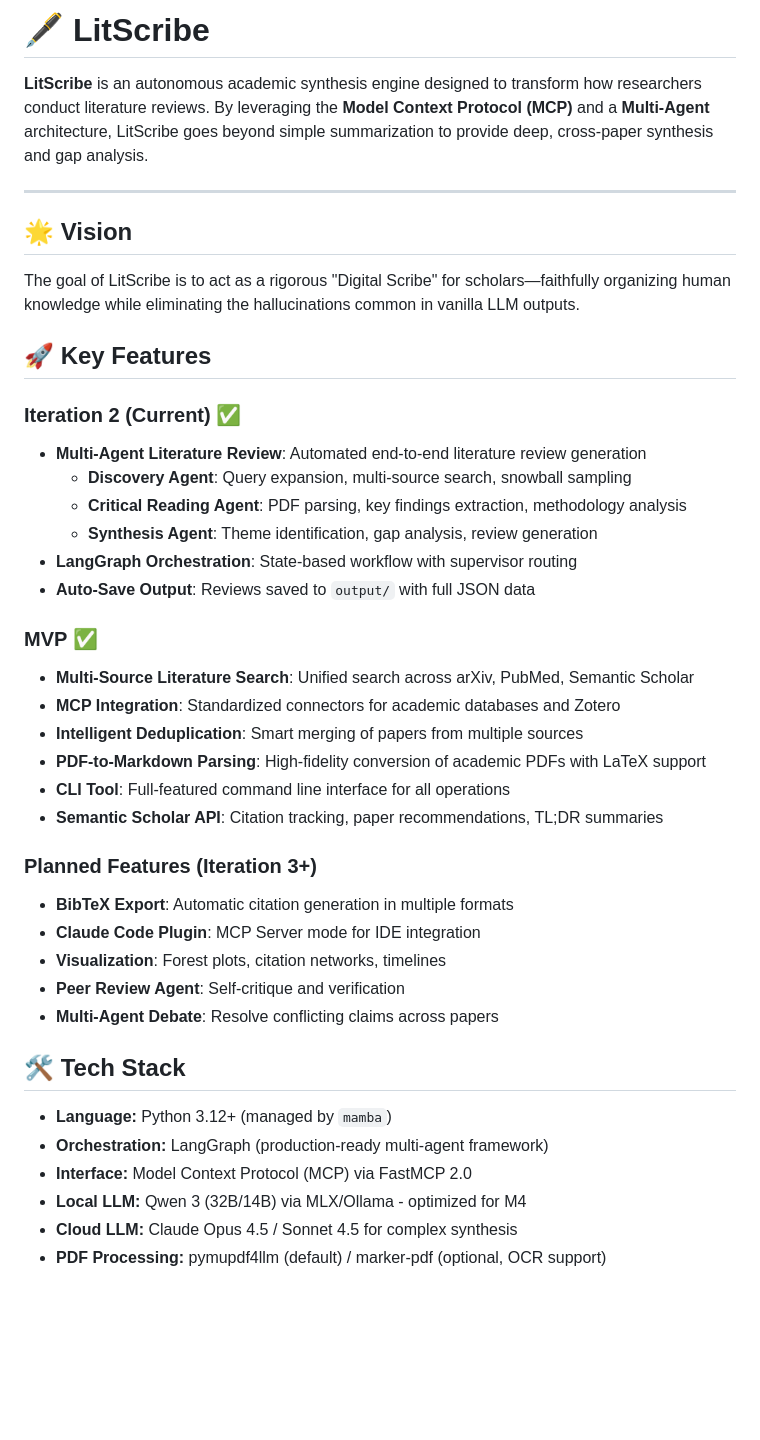
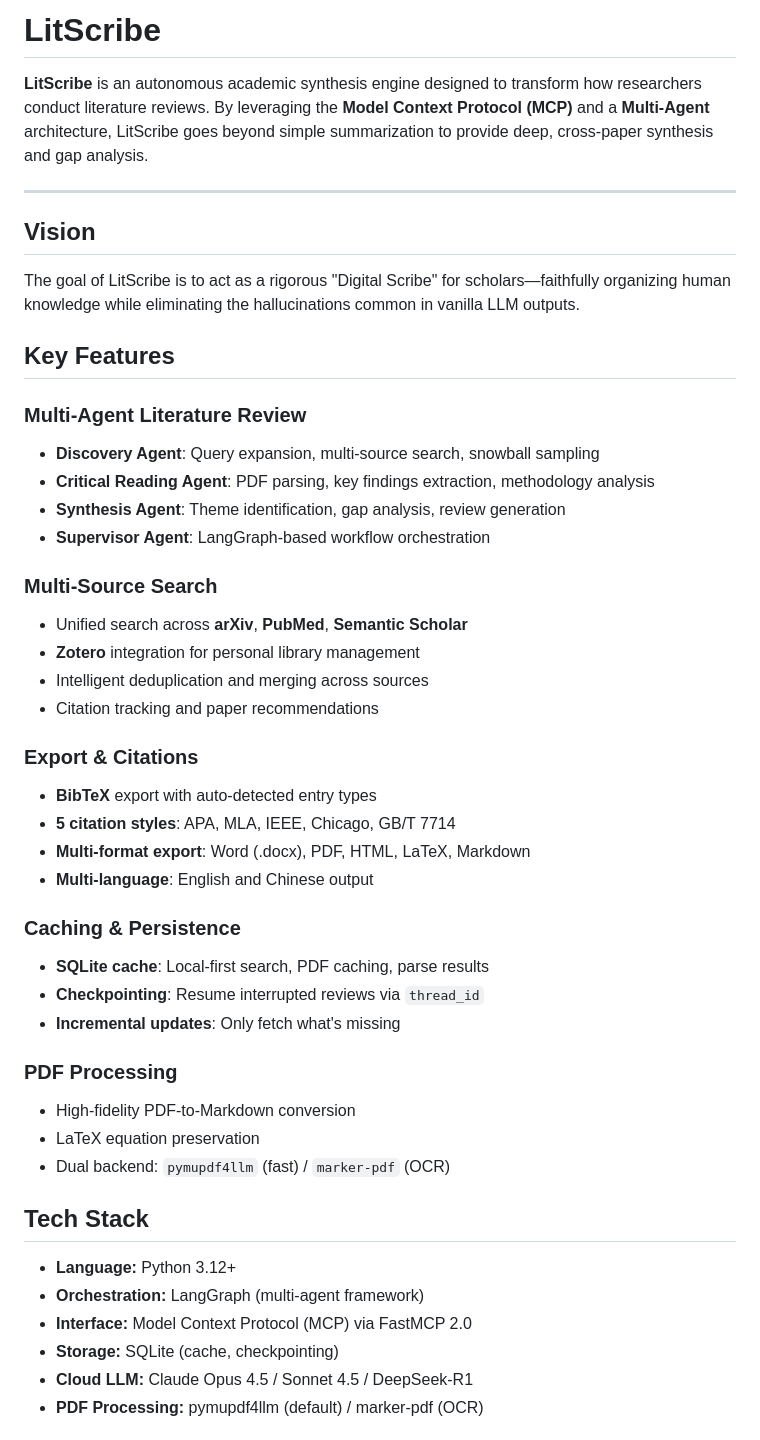
Before and after one commit to arnold117/LitScribe, a Markdown page: README.md, the part around one of its changes. GitHub-like rendering; blank space fills up the shorter version.

```diff
--- a/README.md
+++ b/README.md
@@ -1,42 +1,49 @@
-# 🖋️ LitScribe
+# LitScribe
 
 **LitScribe** is an autonomous academic synthesis engine designed to transform how researchers conduct literature reviews. By leveraging the **Model Context Protocol (MCP)** and a **Multi-Agent** architecture, LitScribe goes beyond simple summarization to provide deep, cross-paper synthesis and gap analysis.
 
 ---
 
-## 🌟 Vision
+## Vision
+
 The goal of LitScribe is to act as a rigorous "Digital Scribe" for scholars—faithfully organizing human knowledge while eliminating the hallucinations common in vanilla LLM outputs.
 
-## 🚀 Key Features
+## Key Features
 
-### Iteration 2 (Current) ✅
-- **Multi-Agent Literature Review**: Automated end-to-end literature review generation
-  - **Discovery Agent**: Query expansion, multi-source search, snowball sampling
-  - **Critical Reading Agent**: PDF parsing, key findings extraction, methodology analysis
-  - **Synthesis Agent**: Theme identification, gap analysis, review generation
-- **LangGraph Orchestration**: State-based workflow with supervisor routing
-- **Auto-Save Output**: Reviews saved to `output/` with full JSON data
+### Multi-Agent Literature Review
+- **Discovery Agent**: Query expansion, multi-source search, snowball sampling
+- **Critical Reading Agent**: PDF parsing, key findings extraction, methodology analysis
+- **Synthesis Agent**: Theme identification, gap analysis, review generation
+- **Supervisor Agent**: LangGraph-based workflow orchestration
 
-### MVP ✅
-- **Multi-Source Literature Search**: Unified search across arXiv, PubMed, Semantic Scholar
-- **MCP Integration**: Standardized connectors for academic databases and Zotero
-- **Intelligent Deduplication**: Smart merging of papers from multiple sources
-- **PDF-to-Markdown Parsing**: High-fidelity conversion of academic PDFs with LaTeX support
-- **CLI Tool**: Full-featured command line interface for all operations
-- **Semantic Scholar API**: Citation tracking, paper recommendations, TL;DR summaries
+### Multi-Source Search
+- Unified search across **arXiv**, **PubMed**, **Semantic Scholar**
+- **Zotero** integration for personal library management
+- Intelligent deduplication and merging across sources
+- Citation tracking and paper recommendations
 
-### Planned Features (Iteration 3+)
-- **BibTeX Export**: Automatic citation generation in multiple formats
-- **Claude Code Plugin**: MCP Server mode for IDE integration
-- **Visualization**: Forest plots, citation networks, timelines
-- **Peer Review Agent**: Self-critique and verification
-- **Multi-Agent Debate**: Resolve conflicting claims across papers
+### Export & Citations
+- **BibTeX** export with auto-detected entry types
+- **5 citation styles**: APA, MLA, IEEE, Chicago, GB/T 7714
+- **Multi-format export**: Word (.docx), PDF, HTML, LaTeX, Markdown
+- **Multi-language**: English and Chinese output
 
-## 🛠️ Tech Stack
-- **Language:** Python 3.12+ (managed by `mamba`)
-- **Orchestration:** LangGraph (production-ready multi-agent framework)
+### Caching & Persistence
+- **SQLite cache**: Local-first search, PDF caching, parse results
+- **Checkpointing**: Resume interrupted reviews via `thread_id`
+- **Incremental updates**: Only fetch what's missing
+
+### PDF Processing
+- High-fidelity PDF-to-Markdown conversion
+- LaTeX equation preservation
+- Dual backend: `pymupdf4llm` (fast) / `marker-pdf` (OCR)
+
+## Tech Stack
+
+- **Language:** Python 3.12+
+- **Orchestration:** LangGraph (multi-agent framework)
 - **Interface:** Model Context Protocol (MCP) via FastMCP 2.0
-- **Local LLM:** Qwen 3 (32B/14B) via MLX/Ollama - optimized for M4
-- **Cloud LLM:** Claude Opus 4.5 / Sonnet 4.5 for complex synthesis
-- **PDF Processing:** pymupdf4llm (default) / marker-pdf (optional, OCR support)
+- **Storage:** SQLite (cache, checkpointing)
+- **Cloud LLM:** Claude Opus 4.5 / Sonnet 4.5 / DeepSeek-R1
+- **PDF Processing:** pymupdf4llm (default) / marker-pdf (OCR)
 
```
Also changed, not shown: other parts of README.md (+154 -97 lines).
